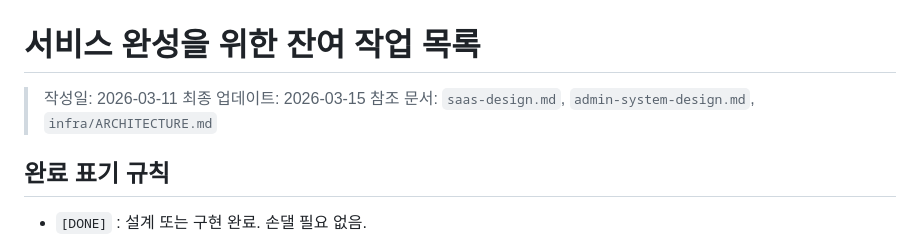
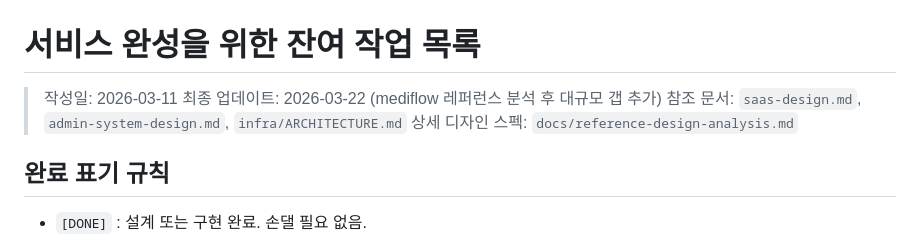
Before and after one commit to genJ-M/insagwanri, a Markdown page: docs/remaining-tasks.md, the part around one of its changes. Rendered like a GitHub page.

```diff
--- a/docs/remaining-tasks.md
+++ b/docs/remaining-tasks.md
@@ -1,8 +1,9 @@
 # 서비스 완성을 위한 잔여 작업 목록
 
 > 작성일: 2026-03-11
-> 최종 업데이트: 2026-03-15
+> 최종 업데이트: 2026-03-22 (mediflow 레퍼런스 분석 후 대규모 갭 추가)
 > 참조 문서: `saas-design.md`, `admin-system-design.md`, `infra/ARCHITECTURE.md`
+> 상세 디자인 스펙: `docs/reference-design-analysis.md`
 
 ## 완료 표기 규칙
 - `[DONE]` : 설계 또는 구현 완료. 손댈 필요 없음.
```
Also changed, not shown: other parts of docs/remaining-tasks.md (+115 -1 lines), docs/reference-design-analysis.md (added, +388 -0 lines).
